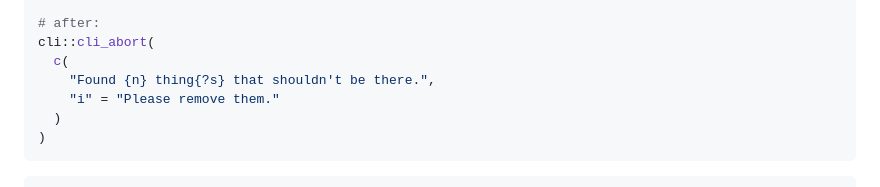
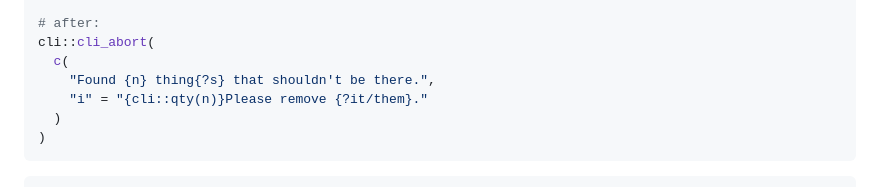
Before and after one commit to simonpcouch/clipal, a Markdown page: inst/prompt.md, the part around the change. Rendered like a GitHub page.

Commit message:
correct example pluralization

````diff
--- a/inst/prompt.md
+++ b/inst/prompt.md
@@ -46,7 +46,7 @@ rlang::abort(paste0("Found ", n, " things that shouldn't be there. Please remove
 cli::cli_abort(
   c(
     "Found {n} thing{?s} that shouldn't be there.",
-    "i" = "Please remove them."
+    "i" = "{cli::qty(n)}Please remove {?it/them}."
   )
 )
 ```
````
